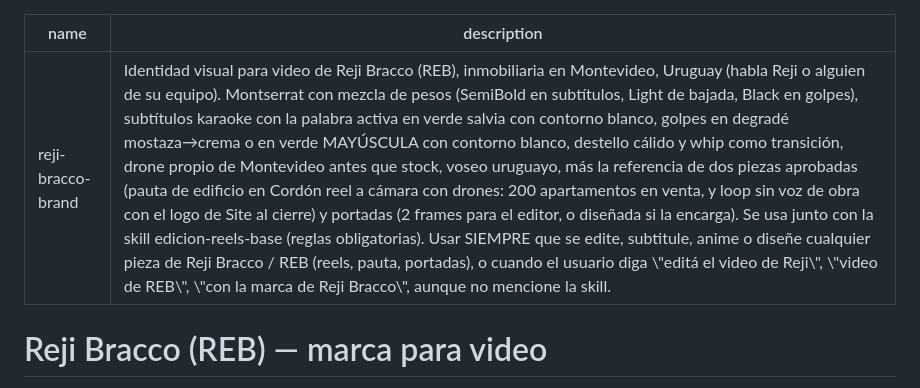
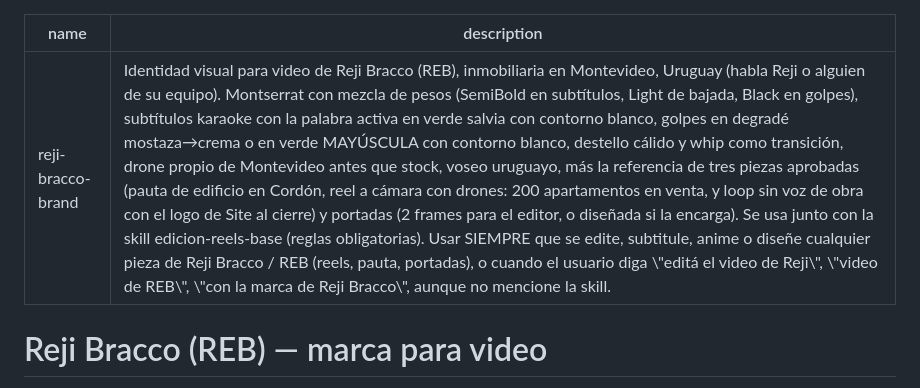
Before and after one commit to elevate-dev-team/elevate-edicion, a Markdown page: clientes/reji-bracco-brand/SKILL.md, the part around the change. Drawn GitHub-style.

Commit message:
REB: corrige la descripción (tres piezas de referencia)
Co-Authored-By: Claude Opus 5.5 <noreply@anthropic.com>

```diff
--- a/clientes/reji-bracco-brand/SKILL.md
+++ b/clientes/reji-bracco-brand/SKILL.md
@@ -1,6 +1,6 @@
 ---
 name: "reji-bracco-brand"
-description: "Identidad visual para video de Reji Bracco (REB), inmobiliaria en Montevideo, Uruguay (habla Reji o alguien de su equipo). Montserrat con mezcla de pesos (SemiBold en subtítulos, Light de bajada, Black en golpes), subtítulos karaoke con la palabra activa en verde salvia con contorno blanco, golpes en degradé mostaza→crema o en verde MAYÚSCULA con contorno blanco, destello cálido y whip como transición, drone propio de Montevideo antes que stock, voseo uruguayo, más la referencia de dos piezas aprobadas (pauta de edificio en Cordón reel a cámara con drones: 200 apartamentos en venta, y loop sin voz de obra con el logo de Site al cierre) y portadas (2 frames para el editor, o diseñada si la encarga). Se usa junto con la skill edicion-reels-base (reglas obligatorias). Usar SIEMPRE que se edite, subtitule, anime o diseñe cualquier pieza de Reji Bracco / REB (reels, pauta, portadas), o cuando el usuario diga \"editá el video de Reji\", \"video de REB\", \"con la marca de Reji Bracco\", aunque no mencione la skill."
+description: "Identidad visual para video de Reji Bracco (REB), inmobiliaria en Montevideo, Uruguay (habla Reji o alguien de su equipo). Montserrat con mezcla de pesos (SemiBold en subtítulos, Light de bajada, Black en golpes), subtítulos karaoke con la palabra activa en verde salvia con contorno blanco, golpes en degradé mostaza→crema o en verde MAYÚSCULA con contorno blanco, destello cálido y whip como transición, drone propio de Montevideo antes que stock, voseo uruguayo, más la referencia de tres piezas aprobadas (pauta de edificio en Cordón, reel a cámara con drones: 200 apartamentos en venta, y loop sin voz de obra con el logo de Site al cierre) y portadas (2 frames para el editor, o diseñada si la encarga). Se usa junto con la skill edicion-reels-base (reglas obligatorias). Usar SIEMPRE que se edite, subtitule, anime o diseñe cualquier pieza de Reji Bracco / REB (reels, pauta, portadas), o cuando el usuario diga \"editá el video de Reji\", \"video de REB\", \"con la marca de Reji Bracco\", aunque no mencione la skill."
 ---
 
 # Reji Bracco (REB) — marca para video
```
